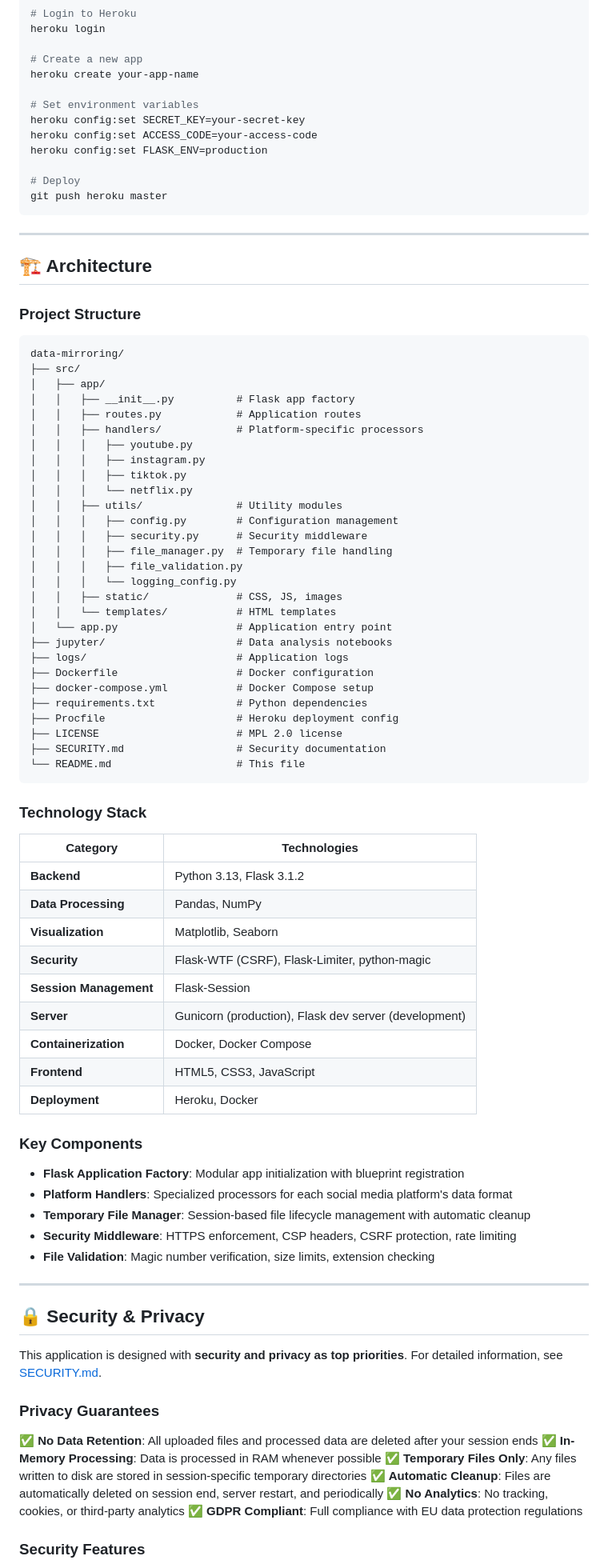
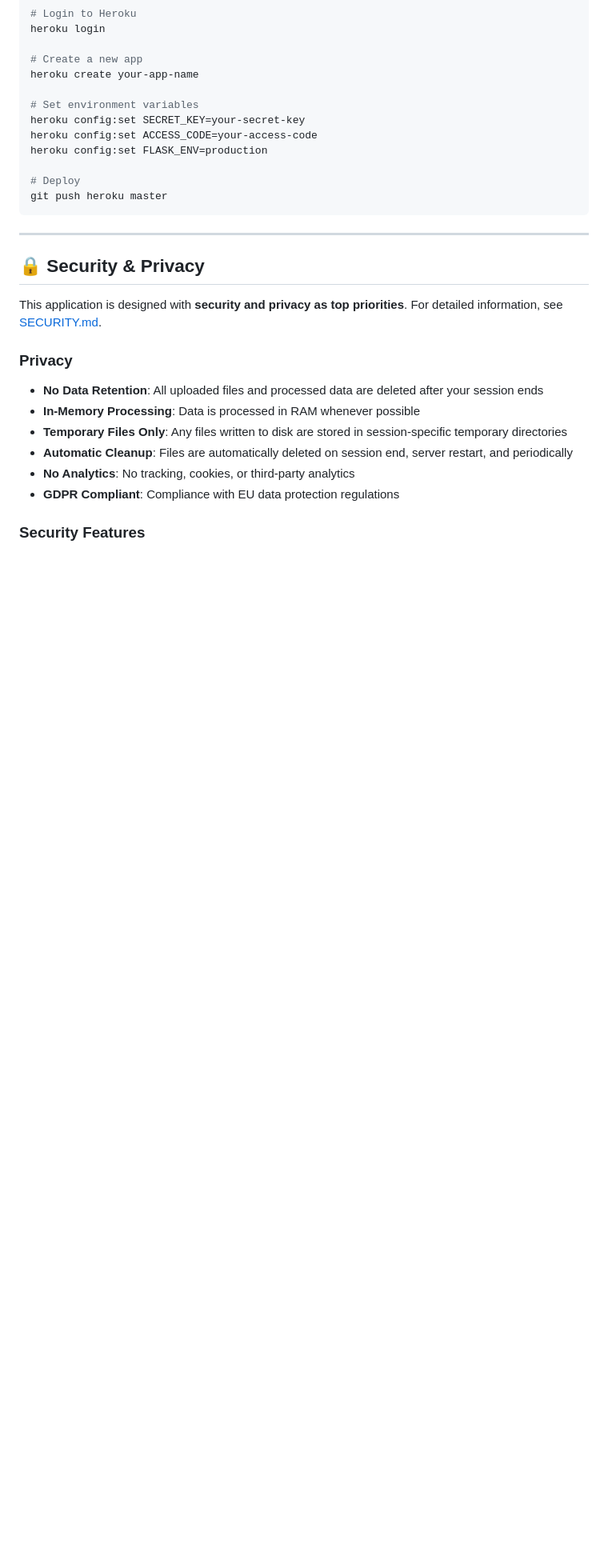
Before and after one commit to dj-urg/data-mirroring, a Markdown page: readme.md, the part around the change printed below. Shown: that part at 80% size. Rendered like a GitHub page; blank space fills up the shorter version.

Commit message:
docs: remove architecture section and emojis from README.

````diff
--- a/readme.md
+++ b/readme.md
@@ -306,77 +317,19 @@ git push heroku master
 
 ---
 
-## 🏗️ Architecture
-
-### Project Structure
-
-```
-data-mirroring/
-├── src/
-│   ├── app/
-│   │   ├── __init__.py          # Flask app factory
-│   │   ├── routes.py            # Application routes
-│   │   ├── handlers/            # Platform-specific processors
-│   │   │   ├── youtube.py
-│   │   │   ├── instagram.py
-│   │   │   ├── tiktok.py
-│   │   │   └── netflix.py
-│   │   ├── utils/               # Utility modules
-│   │   │   ├── config.py        # Configuration management
-│   │   │   ├── security.py      # Security middleware
-│   │   │   ├── file_manager.py  # Temporary file handling
-│   │   │   ├── file_validation.py
-│   │   │   └── logging_config.py
-│   │   ├── static/              # CSS, JS, images
-│   │   └── templates/           # HTML templates
-│   └── app.py                   # Application entry point
-├── jupyter/                     # Data analysis notebooks
-├── logs/                        # Application logs
-├── Dockerfile                   # Docker configuration
-├── docker-compose.yml           # Docker Compose setup
-├── requirements.txt             # Python dependencies
-├── Procfile                     # Heroku deployment config
-├── LICENSE                      # MPL 2.0 license
-├── SECURITY.md                  # Security documentation
-└── README.md                    # This file
-```
-
-### Technology Stack
-
-| Category | Technologies |
-|----------|-------------|
-| **Backend** | Python 3.13, Flask 3.1.2 |
-| **Data Processing** | Pandas, NumPy |
-| **Visualization** | Matplotlib, Seaborn |
-| **Security** | Flask-WTF (CSRF), Flask-Limiter, python-magic |
-| **Session Management** | Flask-Session |
-| **Server** | Gunicorn (production), Flask dev server (development) |
-| **Containerization** | Docker, Docker Compose |
-| **Frontend** | HTML5, CSS3, JavaScript |
-| **Deployment** | Heroku, Docker |
-
-### Key Components
-
-- **Flask Application Factory**: Modular app initialization with blueprint registration
-- **Platform Handlers**: Specialized processors for each social media platform's data format
-- **Temporary File Manager**: Session-based file lifecycle management with automatic cleanup
-- **Security Middleware**: HTTPS enforcement, CSP headers, CSRF protection, rate limiting
-- **File Validation**: Magic number verification, size limits, extension checking
-
----
 
 ## 🔒 Security & Privacy
 
 This application is designed with **security and privacy as top priorities**. For detailed information, see [SECURITY.md](SECURITY.md).
 
-### Privacy Guarantees
+### Privacy
 
-✅ **No Data Retention**: All uploaded files and processed data are deleted after your session ends
-✅ **In-Memory Processing**: Data is processed in RAM whenever possible
-✅ **Temporary Files Only**: Any files written to disk are stored in session-specific temporary directories
-✅ **Automatic Cleanup**: Files are automatically deleted on session end, server restart, and periodically
-✅ **No Analytics**: No tracking, cookies, or third-party analytics
-✅ **GDPR Compliant**: Full compliance with EU data protection regulations
+- **No Data Retention**: All uploaded files and processed data are deleted after your session ends
+- **In-Memory Processing**: Data is processed in RAM whenever possible
+- **Temporary Files Only**: Any files written to disk are stored in session-specific temporary directories
+- **Automatic Cleanup**: Files are automatically deleted on session end, server restart, and periodically
+- **No Analytics**: No tracking, cookies, or third-party analytics
+- **GDPR Compliant**: Compliance with EU data protection regulations
 
 ### Security Features
 
````
Also changed, not shown: other parts of readme.md (+76 -74 lines).
